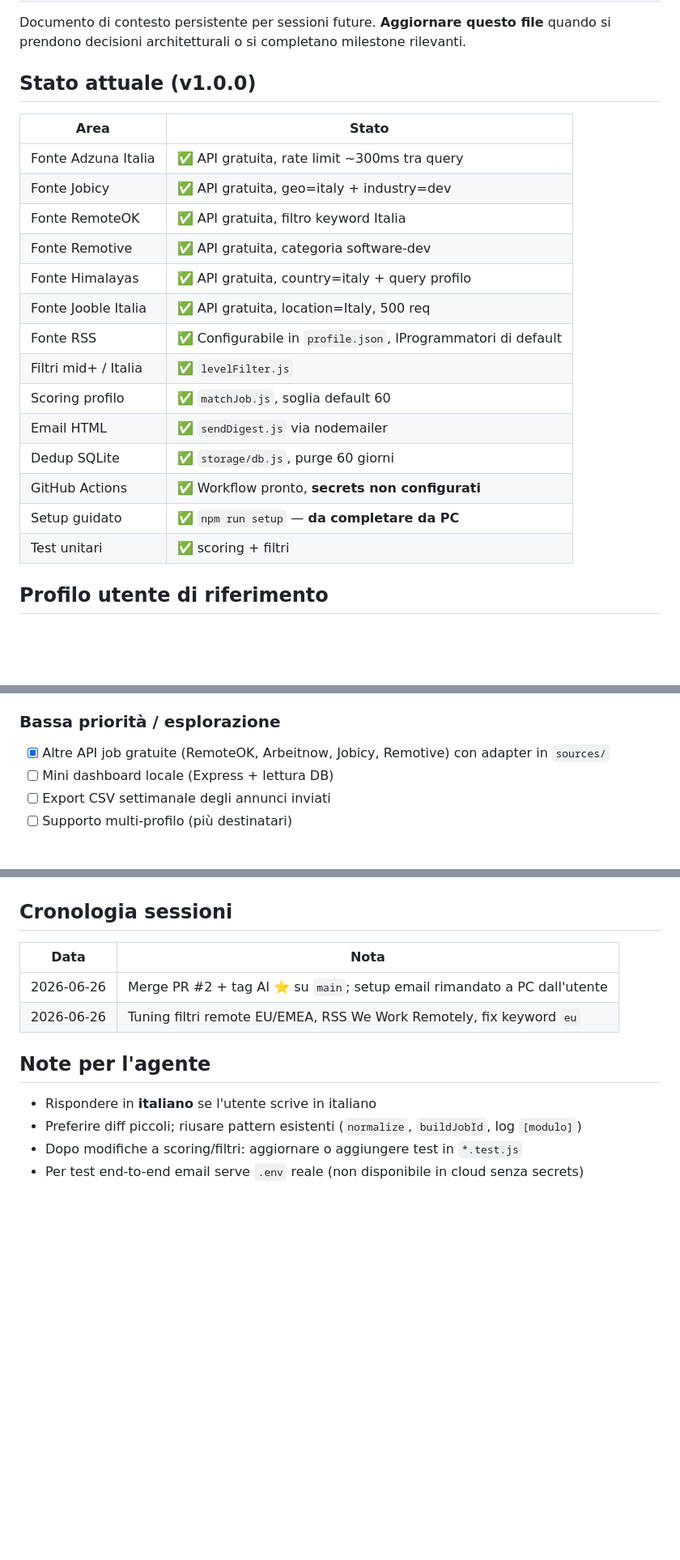
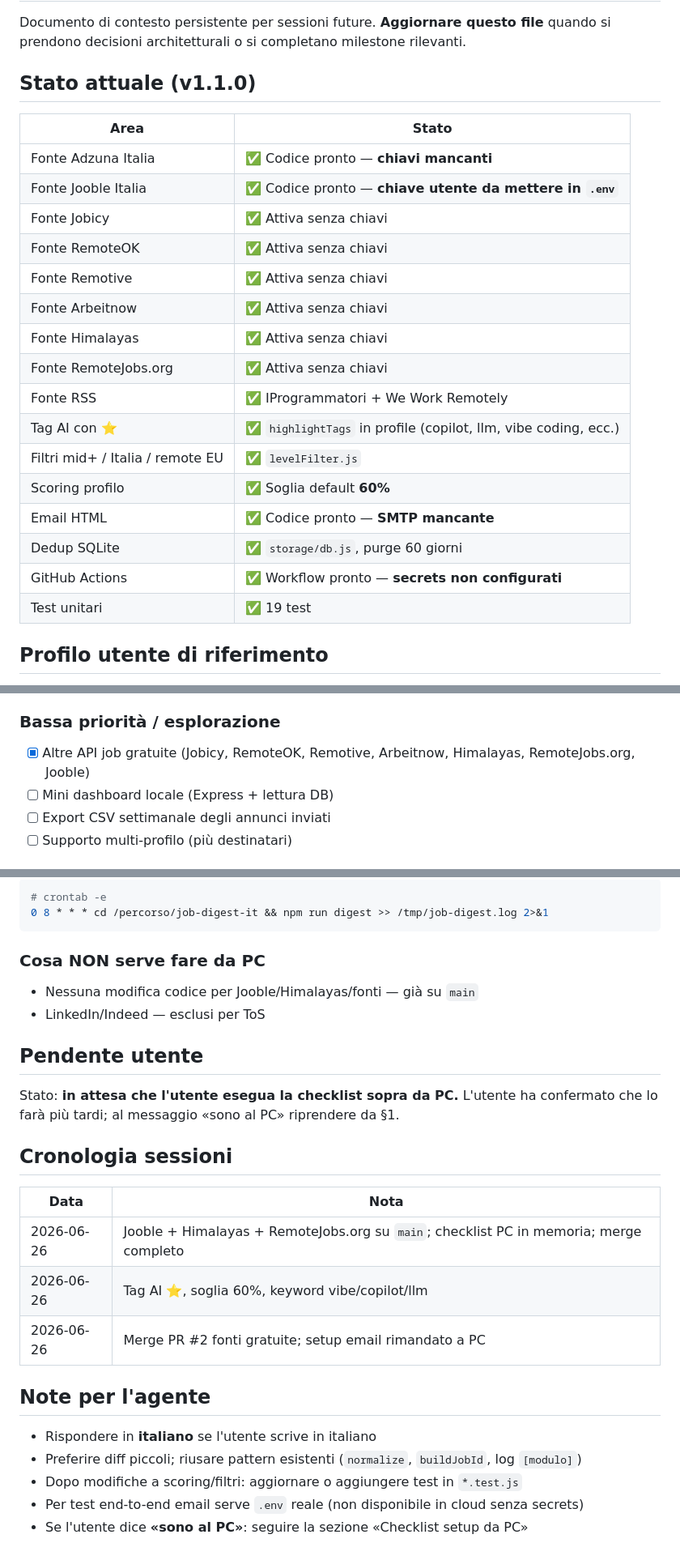
Before and after one commit to giannuzzo83/job-digest-it, a Markdown page: .cursor/MEMORIA.md, 3 parts joined by grey strips. Shown at 81% size. Drawn GitHub-style; blank space fills up the shorter version.

````diff
--- a/.cursor/MEMORIA.md
+++ b/.cursor/MEMORIA.md
@@ -2,24 +2,26 @@
 
 Documento di contesto persistente per sessioni future. **Aggiornare questo file** quando si prendono decisioni architetturali o si completano milestone rilevanti.
 
-## Stato attuale (v1.0.0)
+## Stato attuale (v1.1.0)
 
 | Area | Stato |
 |------|--------|
-| Fonte Adzuna Italia | ✅ API gratuita, rate limit ~300ms tra query |
-| Fonte Jobicy | ✅ API gratuita, geo=italy + industry=dev |
-| Fonte RemoteOK | ✅ API gratuita, filtro keyword Italia |
-| Fonte Remotive | ✅ API gratuita, categoria software-dev |
-| Fonte Himalayas | ✅ API gratuita, country=italy + query profilo |
-| Fonte Jooble Italia | ✅ API gratuita, location=Italy, 500 req |
-| Fonte RSS | ✅ Configurabile in `profile.json`, IProgrammatori di default |
-| Filtri mid+ / Italia | ✅ `levelFilter.js` |
-| Scoring profilo | ✅ `matchJob.js`, soglia default 60 |
-| Email HTML | ✅ `sendDigest.js` via nodemailer |
+| Fonte Adzuna Italia | ✅ Codice pronto — **chiavi mancanti** |
+| Fonte Jooble Italia | ✅ Codice pronto — **chiave utente da mettere in `.env`** |
+| Fonte Jobicy | ✅ Attiva senza chiavi |
+| Fonte RemoteOK | ✅ Attiva senza chiavi |
+| Fonte Remotive | ✅ Attiva senza chiavi |
+| Fonte Arbeitnow | ✅ Attiva senza chiavi |
+| Fonte Himalayas | ✅ Attiva senza chiavi |
+| Fonte RemoteJobs.org | ✅ Attiva senza chiavi |
+| Fonte RSS | ✅ IProgrammatori + We Work Remotely |
+| Tag AI con ⭐ | ✅ `highlightTags` in profile (copilot, llm, vibe coding, ecc.) |
+| Filtri mid+ / Italia / remote EU | ✅ `levelFilter.js` |
+| Scoring profilo | ✅ Soglia default **60%** |
+| Email HTML | ✅ Codice pronto — **SMTP mancante** |
 | Dedup SQLite | ✅ `storage/db.js`, purge 60 giorni |
-| GitHub Actions | ✅ Workflow pronto, **secrets non configurati** |
-| Setup guidato | ✅ `npm run setup` — **da completare da PC** |
-| Test unitari | ✅ scoring + filtri |
+| GitHub Actions | ✅ Workflow pronto — **secrets non configurati** |
+| Test unitari | ✅ 19 test |
 
 ## Profilo utente di riferimento
 
@@ -59,7 +61,7 @@ Personalizzabile senza toccare il codice: skills con peso, `searchQueries`, `exc
 - [ ] Webhook o notifica Telegram oltre email
 
 ### Bassa priorità / esplorazione
-- [x] Altre API job gratuite (RemoteOK, Arbeitnow, Jobicy, Remotive) con adapter in `sources/`
+- [x] Altre API job gratuite (Jobicy, RemoteOK, Remotive, Arbeitnow, Himalayas, RemoteJobs.org, Jooble)
 - [ ] Mini dashboard locale (Express + lettura DB)
 - [ ] Export CSV settimanale degli annunci inviati
 - [ ] Supporto multi-profilo (più destinatari)
@@ -90,10 +140,24 @@ Secrets richiesti: `DIGEST_TO_EMAIL`, `SMTP_*`, `DIGEST_FROM_*`; Adzuna opzional
+```bash
+# crontab -e
+0 8 * * * cd /percorso/job-digest-it && npm run digest >> /tmp/job-digest.log 2>&1
+```
+
+### Cosa NON serve fare da PC
+
+- Nessuna modifica codice per Jooble/Himalayas/fonti — già su `main`
+- LinkedIn/Indeed — esclusi per ToS
+
+## Pendente utente
+
+Stato: **in attesa che l'utente esegua la checklist sopra da PC.** L'utente ha confermato che lo farà più tardi; al messaggio «sono al PC» riprendere da §1.
 
 ## Cronologia sessioni
 
 | Data | Nota |
 |------|------|
-| 2026-06-26 | Merge PR #2 + tag AI ⭐ su `main`; setup email rimandato a PC dall'utente |
-| 2026-06-26 | Tuning filtri remote EU/EMEA, RSS We Work Remotely, fix keyword `eu` |
+| 2026-06-26 | Jooble + Himalayas + RemoteJobs.org su `main`; checklist PC in memoria; merge completo |
+| 2026-06-26 | Tag AI ⭐, soglia 60%, keyword vibe/copilot/llm |
+| 2026-06-26 | Merge PR #2 fonti gratuite; setup email rimandato a PC |
 
 ## Note per l'agente
 
@@ -101,3 +165,4 @@ Secrets richiesti: `DIGEST_TO_EMAIL`, `SMTP_*`, `DIGEST_FROM_*`; Adzuna opzional
 - Preferire diff piccoli; riusare pattern esistenti (`normalize`, `buildJobId`, log `[modulo]`)
 - Dopo modifiche a scoring/filtri: aggiornare o aggiungere test in `*.test.js`
 - Per test end-to-end email serve `.env` reale (non disponibile in cloud senza secrets)
+- Se l'utente dice **«sono al PC»**: seguire la sezione «Checklist setup da PC»
````
Also changed, not shown: other parts of .cursor/MEMORIA.md (+56 -8 lines).
